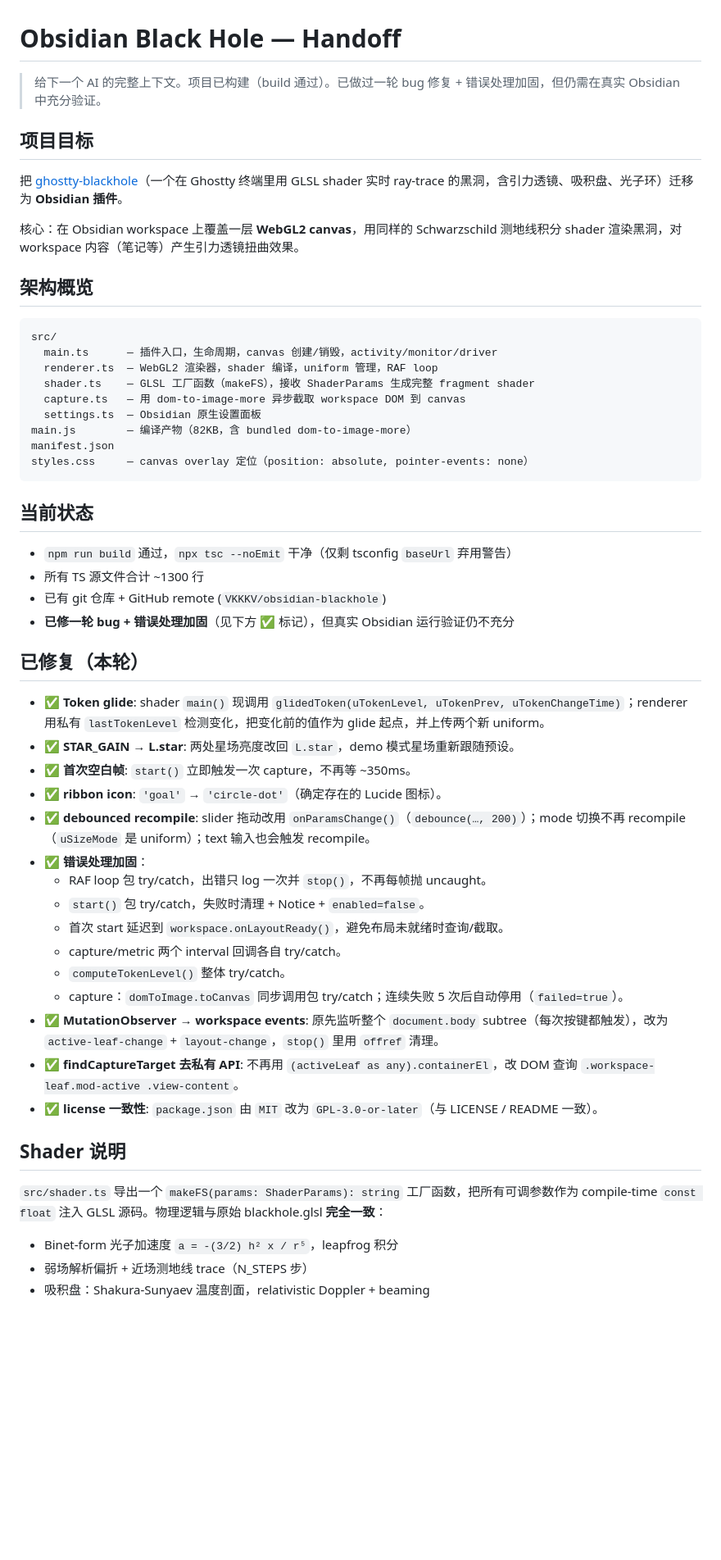
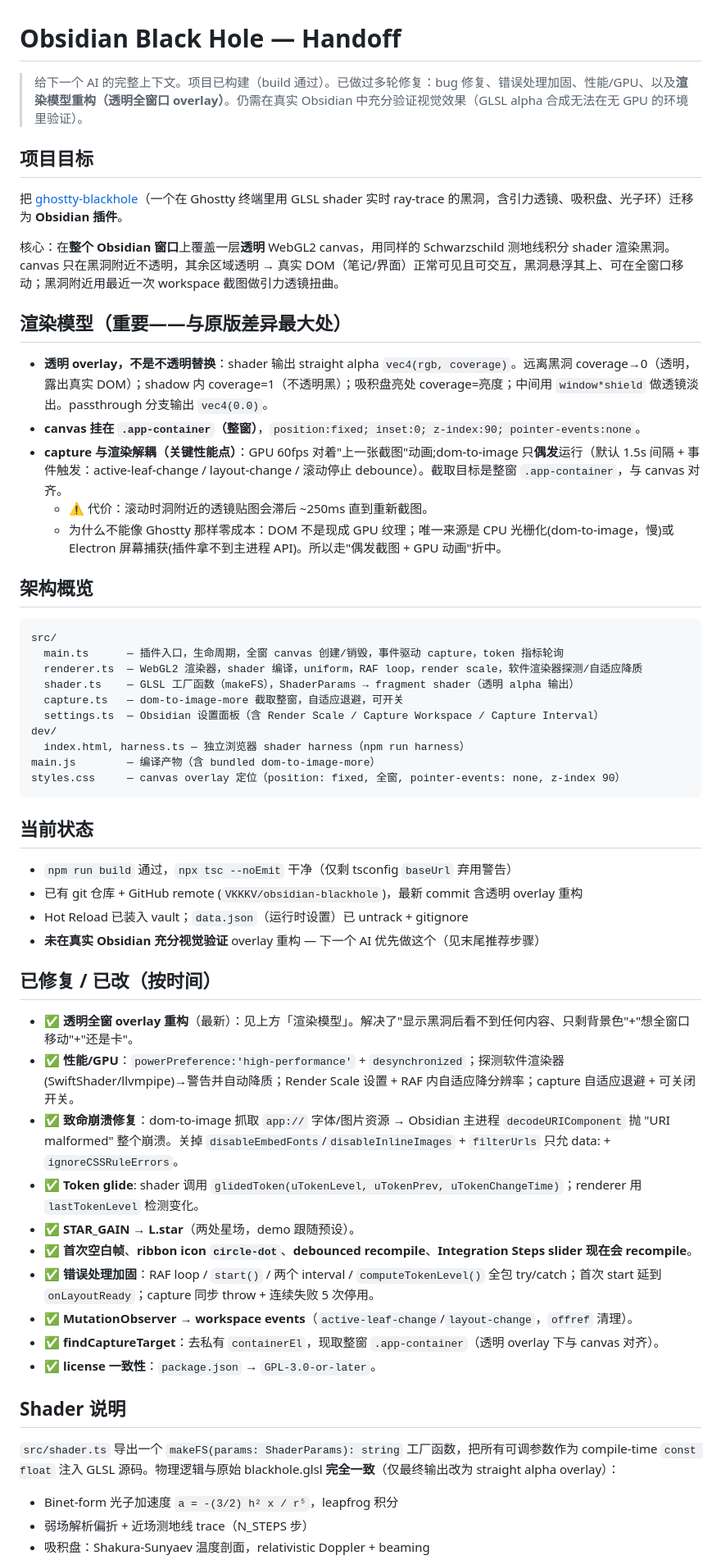
Before and after one commit to VKKKV/obsidian-blackhole, a Markdown page: HANDOFF.md, the part around one of its changes. Shown at 82% size. GitHub-like rendering; blank space fills up the shorter version.

````diff
--- a/HANDOFF.md
+++ b/HANDOFF.md
@@ -1,55 +1,59 @@
 # Obsidian Black Hole — Handoff
 
-> 给下一个 AI 的完整上下文。项目已构建（build 通过）。已做过一轮 bug 修复 + 错误处理加固，但仍需在真实 Obsidian 中充分验证。
+> 给下一个 AI 的完整上下文。项目已构建（build 通过）。已做过多轮修复：bug 修复、错误处理加固、性能/GPU、以及**渲染模型重构（透明全窗口 overlay）**。仍需在真实 Obsidian 中充分验证视觉效果（GLSL alpha 合成无法在无 GPU 的环境里验证）。
 
 ## 项目目标
 
 把 [ghostty-blackhole](https://github.com/VKKKV/blackhole_ghostty)（一个在 Ghostty 终端里用 GLSL shader 实时 ray-trace 的黑洞，含引力透镜、吸积盘、光子环）迁移为 **Obsidian 插件**。
 
-核心：在 Obsidian workspace 上覆盖一层 **WebGL2 canvas**，用同样的 Schwarzschild 测地线积分 shader 渲染黑洞，对 workspace 内容（笔记等）产生引力透镜扭曲效果。
+核心：在**整个 Obsidian 窗口**上覆盖一层**透明** WebGL2 canvas，用同样的 Schwarzschild 测地线积分 shader 渲染黑洞。canvas 只在黑洞附近不透明，其余区域透明 → 真实 DOM（笔记/界面）正常可见且可交互，黑洞悬浮其上、可在全窗口移动；黑洞附近用最近一次 workspace 截图做引力透镜扭曲。
+
+## 渲染模型（重要——与原版差异最大处）
+
+- **透明 overlay，不是不透明替换**：shader 输出 straight alpha `vec4(rgb, coverage)`。远离黑洞 coverage→0（透明，露出真实 DOM）；shadow 内 coverage=1（不透明黑）；吸积盘亮处 coverage=亮度；中间用 `window*shield` 做透镜淡出。passthrough 分支输出 `vec4(0.0)`。
+- **canvas 挂在 `.app-container`（整窗）**，`position:fixed; inset:0; z-index:90; pointer-events:none`。
+- **capture 与渲染解耦（关键性能点）**：GPU 60fps 对着"上一张截图"动画;dom-to-image 只**偶发**运行（默认 1.5s 间隔 + 事件触发：active-leaf-change / layout-change / 滚动停止 debounce）。截取目标是整窗 `.app-container`，与 canvas 对齐。
+  - ⚠️ 代价：滚动时洞附近的透镜贴图会滞后 ~250ms 直到重新截图。
+  - 为什么不能像 Ghostty 那样零成本：DOM 不是现成 GPU 纹理；唯一来源是 CPU 光栅化(dom-to-image，慢)或 Electron 屏幕捕获(插件拿不到主进程 API)。所以走"偶发截图 + GPU 动画"折中。
 
 ## 架构概览
 
 ```
 src/
-  main.ts      — 插件入口，生命周期，canvas 创建/销毁，activity/monitor/driver
-  renderer.ts  — WebGL2 渲染器，shader 编译，uniform 管理，RAF loop
-  shader.ts    — GLSL 工厂函数（makeFS），接收 ShaderParams 生成完整 fragment shader
-  capture.ts   — 用 dom-to-image-more 异步截取 workspace DOM 到 canvas
-  settings.ts  — Obsidian 原生设置面板
-main.js        — 编译产物（82KB，含 bundled dom-to-image-more）
-manifest.json
-styles.css     — canvas overlay 定位（position: absolute, pointer-events: none）
+  main.ts      — 插件入口，生命周期，全窗 canvas 创建/销毁，事件驱动 capture，token 指标轮询
+  renderer.ts  — WebGL2 渲染器，shader 编译，uniform，RAF loop，render scale，软件渲染器探测/自适应降质
+  shader.ts    — GLSL 工厂函数（makeFS），ShaderParams → fragment shader（透明 alpha 输出）
+  capture.ts   — dom-to-image-more 截取整窗，自适应退避，可开关
+  settings.ts  — Obsidian 设置面板（含 Render Scale / Capture Workspace / Capture Interval）
+dev/
+  index.html, harness.ts — 独立浏览器 shader harness（npm run harness）
+main.js        — 编译产物（含 bundled dom-to-image-more）
+styles.css     — canvas overlay 定位（position: fixed, 全窗, pointer-events: none, z-index 90）
 ```
 
 ## 当前状态
 
 - `npm run build` 通过，`npx tsc --noEmit` 干净（仅剩 tsconfig `baseUrl` 弃用警告）
-- 所有 TS 源文件合计 ~1300 行
-- 已有 git 仓库 + GitHub remote (`VKKKV/obsidian-blackhole`)
-- **已修一轮 bug + 错误处理加固**（见下方 ✅ 标记），但真实 Obsidian 运行验证仍不充分
+- 已有 git 仓库 + GitHub remote (`VKKKV/obsidian-blackhole`)，最新 commit 含透明 overlay 重构
+- Hot Reload 已装入 vault；`data.json`（运行时设置）已 untrack + gitignore
+- **未在真实 Obsidian 充分视觉验证** overlay 重构 — 下一个 AI 优先做这个（见末尾推荐步骤）
 
-## 已修复（本轮）
+## 已修复 / 已改（按时间）
 
-- ✅ **Token glide**: shader `main()` 现调用 `glidedToken(uTokenLevel, uTokenPrev, uTokenChangeTime)`；renderer 用私有 `lastTokenLevel` 检测变化，把变化前的值作为 glide 起点，并上传两个新 uniform。
-- ✅ **STAR_GAIN → L.star**: 两处星场亮度改回 `L.star`，demo 模式星场重新跟随预设。
-- ✅ **首次空白帧**: `start()` 立即触发一次 capture，不再等 ~350ms。
-- ✅ **ribbon icon**: `'goal'` → `'circle-dot'`（确定存在的 Lucide 图标）。
-- ✅ **debounced recompile**: slider 拖动改用 `onParamsChange()`（`debounce(…, 200)`）；mode 切换不再 recompile（`uSizeMode` 是 uniform）；text 输入也会触发 recompile。
-- ✅ **错误处理加固**：
-  - RAF loop 包 try/catch，出错只 log 一次并 `stop()`，不再每帧抛 uncaught。
-  - `start()` 包 try/catch，失败时清理 + Notice + `enabled=false`。
-  - 首次 start 延迟到 `workspace.onLayoutReady()`，避免布局未就绪时查询/截取。
-  - capture/metric 两个 interval 回调各自 try/catch。
-  - `computeTokenLevel()` 整体 try/catch。
-  - capture：`domToImage.toCanvas` 同步调用包 try/catch；连续失败 5 次后自动停用（`failed=true`）。
-- ✅ **MutationObserver → workspace events**: 原先监听整个 `document.body` subtree（每次按键都触发），改为 `active-leaf-change` + `layout-change`，`stop()` 里用 `offref` 清理。
-- ✅ **findCaptureTarget 去私有 API**: 不再用 `(activeLeaf as any).containerEl`，改 DOM 查询 `.workspace-leaf.mod-active .view-content`。
-- ✅ **license 一致性**: `package.json` 由 `MIT` 改为 `GPL-3.0-or-later`（与 LICENSE / README 一致）。
+- ✅ **透明全窗 overlay 重构**（最新）：见上方「渲染模型」。解决了"显示黑洞后看不到任何内容、只剩背景色"+"想全窗口移动"+"还是卡"。
+- ✅ **性能/GPU**：`powerPreference:'high-performance'` + `desynchronized`；探测软件渲染器(SwiftShader/llvmpipe)→警告并自动降质；Render Scale 设置 + RAF 内自适应降分辨率；capture 自适应退避 + 可关闭开关。
+- ✅ **致命崩溃修复**：dom-to-image 抓取 `app://` 字体/图片资源 → Obsidian 主进程 `decodeURIComponent` 抛 "URI malformed" 整个崩溃。关掉 `disableEmbedFonts`/`disableInlineImages` + `filterUrls` 只允 data: + `ignoreCSSRuleErrors`。
+- ✅ **Token glide**: shader 调用 `glidedToken(uTokenLevel, uTokenPrev, uTokenChangeTime)`；renderer 用 `lastTokenLevel` 检测变化。
+- ✅ **STAR_GAIN → L.star**（两处星场，demo 跟随预设）。
+- ✅ **首次空白帧**、**ribbon icon `circle-dot`**、**debounced recompile**、**Integration Steps slider 现在会 recompile**。
+- ✅ **错误处理加固**：RAF loop / `start()` / 两个 interval / `computeTokenLevel()` 全包 try/catch；首次 start 延到 `onLayoutReady`；capture 同步 throw + 连续失败 5 次停用。
+- ✅ **MutationObserver → workspace events**（`active-leaf-change`/`layout-change`，`offref` 清理）。
+- ✅ **findCaptureTarget**：去私有 `containerEl`，现取整窗 `.app-container`（透明 overlay 下与 canvas 对齐）。
+- ✅ **license 一致性**：`package.json` → `GPL-3.0-or-later`。
 
 ## Shader 说明
 
-`src/shader.ts` 导出一个 `makeFS(params: ShaderParams): string` 工厂函数，把所有可调参数作为 compile-time `const float` 注入 GLSL 源码。物理逻辑与原始 blackhole.glsl **完全一致**：
+`src/shader.ts` 导出一个 `makeFS(params: ShaderParams): string` 工厂函数，把所有可调参数作为 compile-time `const float` 注入 GLSL 源码。物理逻辑与原始 blackhole.glsl **完全一致**（仅最终输出改为 straight alpha overlay）：
 
 - Binet-form 光子加速度 `a = -(3/2) h² x / r⁵`，leapfrog 积分
 - 弱场解析偏折 + 近场测地线 trace（N_STEPS 步）
````
Also changed, not shown: other parts of HANDOFF.md (+28 -24 lines), README.md (+35 -9 lines).
